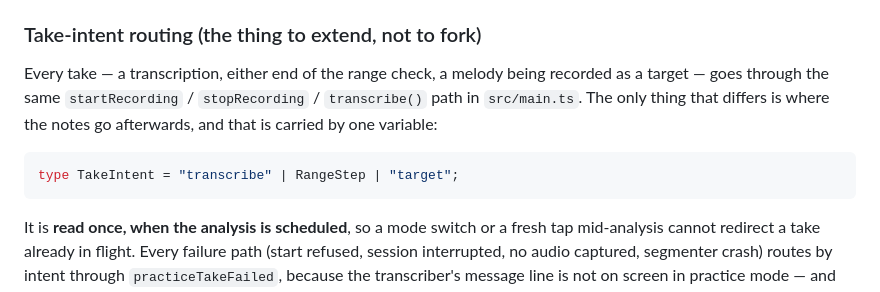
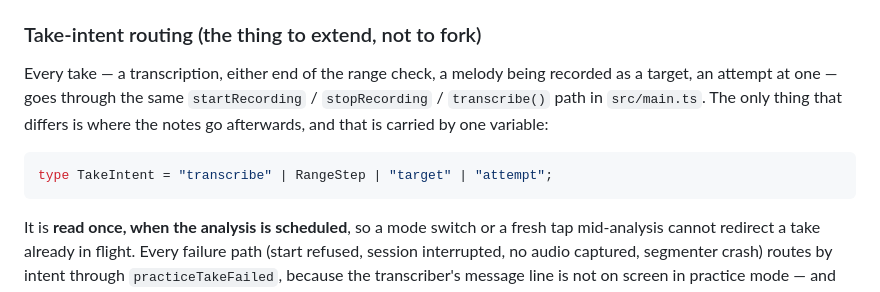
Before and after one commit to lgruen/whistle-notes, a Markdown page: CLAUDE.md, the part around one of its changes. GitHub-like rendering.

````diff
--- a/CLAUDE.md
+++ b/CLAUDE.md
@@ -183,12 +203,12 @@ that refusal as a disabled tab.
 ### Take-intent routing (the thing to extend, not to fork)
 
 Every take — a transcription, either end of the range check, a melody being
-recorded as a target — goes through the same `startRecording` / `stopRecording` /
-`transcribe()` path in `src/main.ts`. The only thing that differs is where the
+recorded as a target, an attempt at one — goes through the same `startRecording`
+/ `stopRecording` / `transcribe()` path in `src/main.ts`. The only thing that differs is where the
 notes go afterwards, and that is carried by one variable:
 
 ```ts
-type TakeIntent = "transcribe" | RangeStep | "target";
+type TakeIntent = "transcribe" | RangeStep | "target" | "attempt";
 ```
 
 It is **read once, when the analysis is scheduled**, so a mode switch or a fresh
````
Also changed, not shown: other parts of CLAUDE.md (+117 -26 lines).
